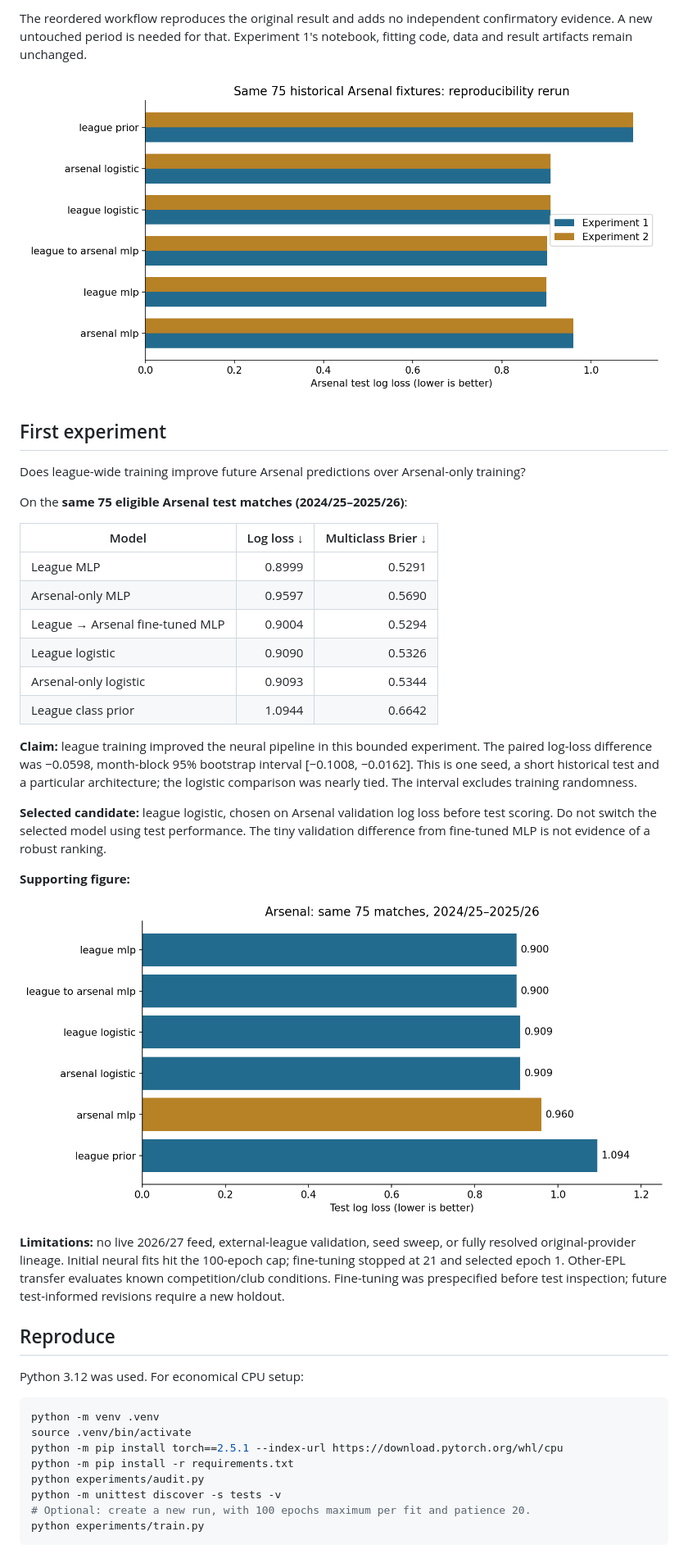
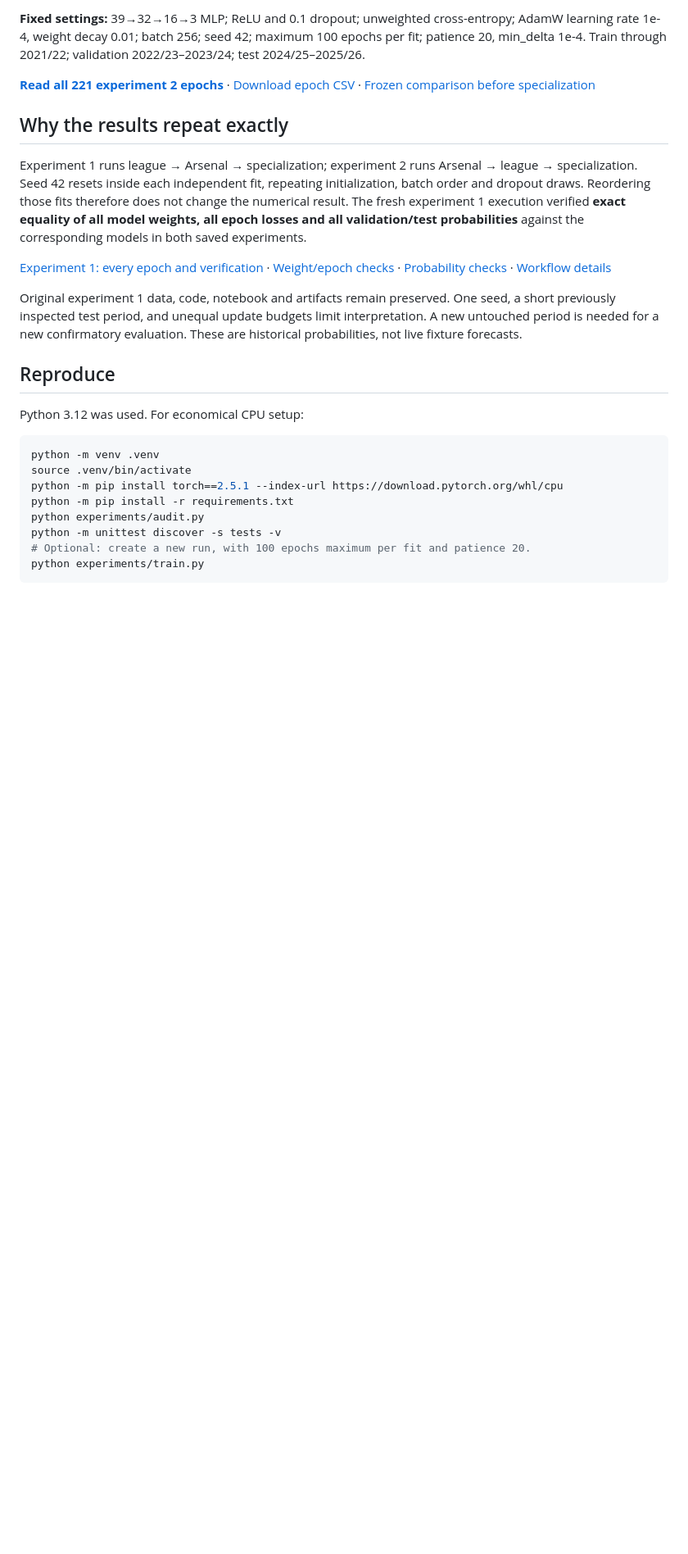
Before and after one commit to ryandai1/Premier-League-Research, a Markdown page: README.md, the part around one of its changes. Shown at 82% size. GitHub-like rendering; blank space fills up the shorter version.

```diff
--- a/README.md
+++ b/README.md
@@ -35,31 +43,15 @@ All six models exactly reproduce experiment 1's validation and test probabilitie
 
-The reordered workflow reproduces the original result and adds no independent confirmatory evidence. A new untouched period is needed for that. Experiment 1's notebook, fitting code, data and result artifacts remain unchanged.
+**Fixed settings:** 39→32→16→3 MLP; ReLU and 0.1 dropout; unweighted cross-entropy; AdamW learning rate 1e-4, weight decay 0.01; batch 256; seed 42; maximum 100 epochs per fit; patience 20, min_delta 1e-4. Train through 2021/22; validation 2022/23–2023/24; test 2024/25–2025/26.
 
-![Experiment 1 versus experiment 2](results/experiment_2/run_20261025T124105/experiment_1_comparison.png)
+**[Read all 221 experiment 2 epochs](results/experiment_2/run_20261026T002413/EVERY_EPOCH.md)** · [Download epoch CSV](results/experiment_2/run_20261026T002413/all_epochs.csv) · [Frozen comparison before specialization](results/experiment_2/run_20261026T002413/frozen_validation_comparison.json)
 
-## First experiment
-Does league-wide training improve future Arsenal predictions over Arsenal-only training?
+## Why the results repeat exactly
 
-On the **same 75 eligible Arsenal test matches (2024/25–2025/26)**:
+Experiment 1 runs league → Arsenal → specialization; experiment 2 runs Arsenal → league → specialization. Seed 42 resets inside each independent fit, repeating initialization, batch order and dropout draws. Reordering those fits therefore does not change the numerical result. The fresh experiment 1 execution verified **exact equality of all model weights, all epoch losses and all validation/test probabilities** against the corresponding models in both saved experiments.
 
-| Model | Log loss ↓ | Multiclass Brier ↓ |
-|---|---:|---:|
-| League MLP | 0.8999 | 0.5291 |
-| Arsenal-only MLP | 0.9597 | 0.5690 |
-| League → Arsenal fine-tuned MLP | 0.9004 | 0.5294 |
-| League logistic | 0.9090 | 0.5326 |
-| Arsenal-only logistic | 0.9093 | 0.5344 |
-| League class prior | 1.0944 | 0.6642 |
+[Experiment 1: every epoch and verification](results/run_20261026T003158/RERUN_REPORT.md) · [Weight/epoch checks](results/run_20261026T003158/weights_and_epochs_comparison.csv) · [Probability checks](results/run_20261026T003158/prediction_comparison.csv) · [Workflow details](EXPERIMENT_2.md)
 
-**Claim:** league training improved the neural pipeline in this bounded experiment. The paired log-loss difference was −0.0598, month-block 95% bootstrap interval [−0.1008, −0.0162]. This is one seed, a short historical test and a particular architecture; the logistic comparison was nearly tied. The interval excludes training randomness.
-
-**Selected candidate:** league logistic, chosen on Arsenal validation log loss before test scoring. Do not switch the selected model using test performance. The tiny validation difference from fine-tuned MLP is not evidence of a robust ranking.
-
-**Supporting figure:**
-
-![Arsenal test comparison](results/figures/04_arsenal_comparison.png)
-
-**Limitations:** no live 2026/27 feed, external-league validation, seed sweep, or fully resolved original-provider lineage. Initial neural fits hit the 100-epoch cap; fine-tuning stopped at 21 and selected epoch 1. Other-EPL transfer evaluates known competition/club conditions. Fine-tuning was prespecified before test inspection; future test-informed revisions require a new holdout.
+Original experiment 1 data, code, notebook and artifacts remain preserved. One seed, a short previously inspected test period, and unequal update budgets limit interpretation. A new untouched period is needed for a new confirmatory evaluation. These are historical probabilities, not live fixture forecasts.
 
 ## Reproduce
 
```
Also changed, not shown: other parts of README.md (+27 -19 lines), results/profile/README.md (added, +8 -0 lines), results/profile/learning_curves.png (added), results/profile/test_results.png (added), 2 other files.
